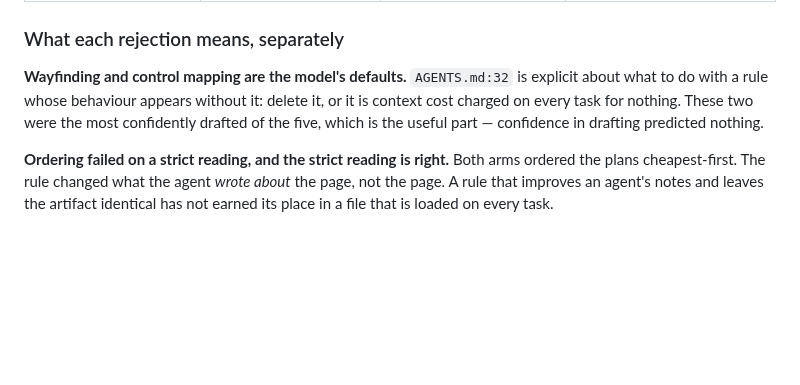
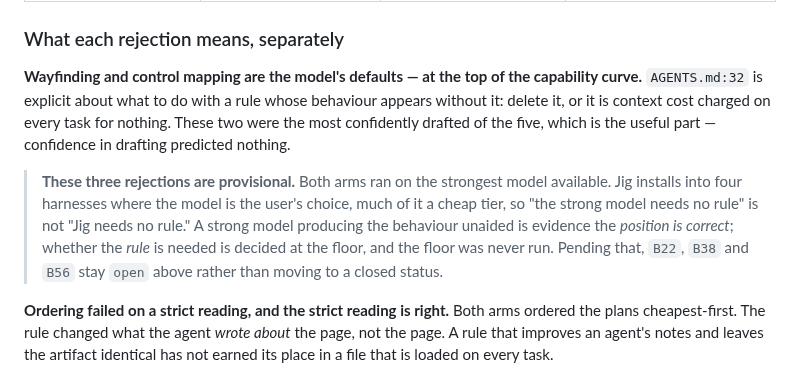
Before and after one commit to timessuman/jig, a Markdown page: COVERAGE.md, the part around the change. Drawn GitHub-style; blank space fills up the shorter version.

Commit message:
docs: three rejections are provisional — the control ran at the ceiling
Both arms used the strongest model available. Jig installs into four
harnesses where the model is the user's choice, much of it a cheap tier.
A strong model producing the behaviour unaided is evidence the position
is correct, not that the rule is unnecessary; that is decided at the
floor, which was never run.

B22, B38 and B56 stay open pending it.

Co-Authored-By: Claude Opus 5 <noreply@anthropic.com>

```diff
--- a/COVERAGE.md
+++ b/COVERAGE.md
@@ -142,11 +142,19 @@ control's binary could not serve a rule its markdown lacked).
 
 ### What each rejection means, separately
 
-**Wayfinding and control mapping are the model's defaults.** `AGENTS.md:32` is
-explicit about what to do with a rule whose behaviour appears without it: delete
-it, or it is context cost charged on every task for nothing. These two were the
-most confidently drafted of the five, which is the useful part — confidence in
-drafting predicted nothing.
+**Wayfinding and control mapping are the model's defaults — at the top of the
+capability curve.** `AGENTS.md:32` is explicit about what to do with a rule whose
+behaviour appears without it: delete it, or it is context cost charged on every
+task for nothing. These two were the most confidently drafted of the five, which
+is the useful part — confidence in drafting predicted nothing.
+
+> **These three rejections are provisional.** Both arms ran on the strongest
+> model available. Jig installs into four harnesses where the model is the user's
+> choice, much of it a cheap tier, so "the strong model needs no rule" is not
+> "Jig needs no rule." A strong model producing the behaviour unaided is evidence
+> the *position is correct*; whether the *rule* is needed is decided at the floor,
+> and the floor was never run. Pending that, `B22`, `B38` and `B56` stay `open`
+> above rather than moving to a closed status.
 
 **Ordering failed on a strict reading, and the strict reading is right.** Both
 arms ordered the plans cheapest-first. The rule changed what the agent *wrote
```
